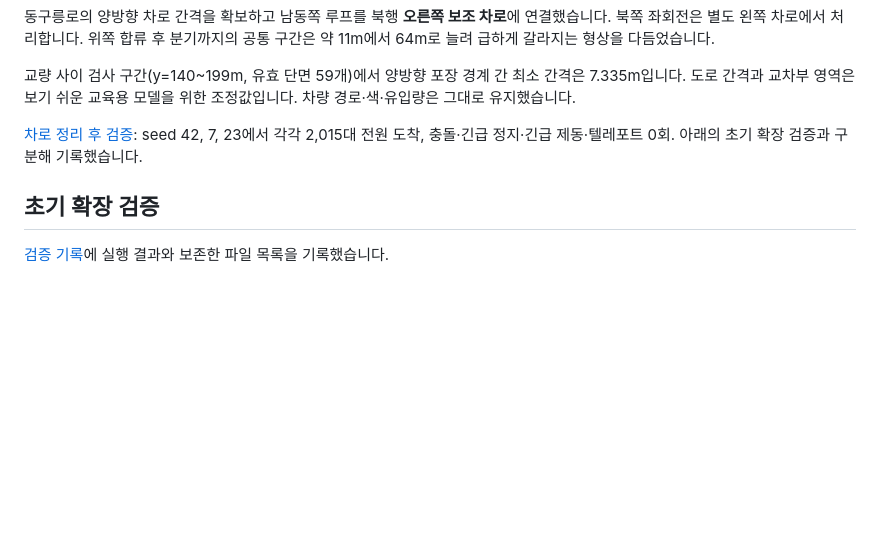
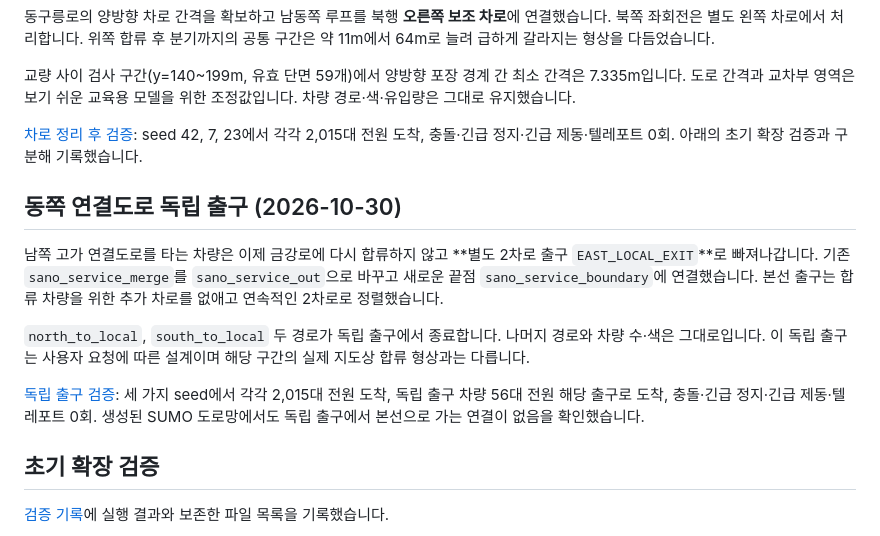
Before and after one commit to jy02sung/Artificial-Intelligence-and-Control-for-Autonomous-Driving, a Markdown page: docs/sano-ic.md, the part around the change printed below. Rendered like a GitHub page; blank space fills up the shorter version.

```diff
--- a/docs/sano-ic.md
+++ b/docs/sano-ic.md
@@ -68,6 +68,14 @@ python view_road.py --netedit
 
 [차로 정리 후 검증](assets/sano/corridor_validation.json): seed 42, 7, 23에서 각각 2,015대 전원 도착, 충돌·긴급 정지·긴급 제동·텔레포트 0회. 아래의 초기 확장 검증과 구분해 기록했습니다.
 
+## 동쪽 연결도로 독립 출구 (2026-10-30)
+
+남쪽 고가 연결도로를 타는 차량은 이제 금강로에 다시 합류하지 않고 **별도 2차로 출구 `EAST_LOCAL_EXIT`**로 빠져나갑니다. 기존 `sano_service_merge`를 `sano_service_out`으로 바꾸고 새로운 끝점 `sano_service_boundary`에 연결했습니다. 본선 출구는 합류 차량을 위한 추가 차로를 없애고 연속적인 2차로로 정렬했습니다.
+
+`north_to_local`, `south_to_local` 두 경로가 독립 출구에서 종료합니다. 나머지 경로와 차량 수·색은 그대로입니다. 이 독립 출구는 사용자 요청에 따른 설계이며 해당 구간의 실제 지도상 합류 형상과는 다릅니다.
+
+[독립 출구 검증](assets/sano/separate_exit_validation.json): 세 가지 seed에서 각각 2,015대 전원 도착, 독립 출구 차량 56대 전원 해당 출구로 도착, 충돌·긴급 정지·긴급 제동·텔레포트 0회. 생성된 SUMO 도로망에서도 독립 출구에서 본선으로 가는 연결이 없음을 확인했습니다.
+
 ## 초기 확장 검증
 
 [검증 기록](assets/sano/validation.json)에 실행 결과와 보존한 파일 목록을 기록했습니다.
```
Also changed, not shown: other parts of docs/sano-ic.md (+3 -3 lines), docs/assets/sano/east_exit.png (added), docs/assets/sano/overview.png, 10 other files.
